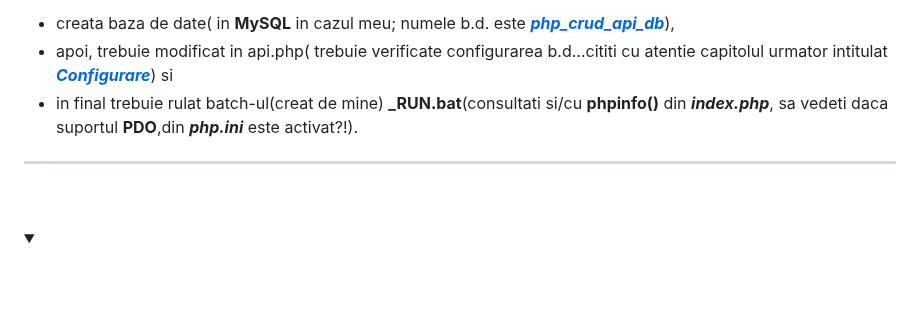
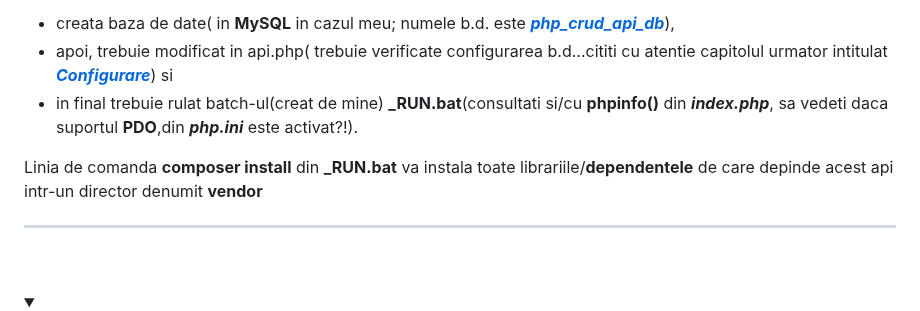
Before and after one commit to stefanache/MFP-ANAF-RO, a Markdown page: php_scripts/CRUD_API/ReadMe.md, the part around the change. Rendered like a GitHub page; folded sections open; blank space fills up the shorter version.

```diff
--- a/php_scripts/CRUD_API/ReadMe.md
+++ b/php_scripts/CRUD_API/ReadMe.md
@@ -59,6 +59,8 @@ asa ca in acest [**workshop**](https://github.com/stefanache/MFP-ANAF-RO/tree/ma
   - apoi, trebuie modificat in api.php( trebuie verificate configurarea b.d...cititi cu atentie capitolul urmator intitulat [***Configurare***](https://github.com/stefanache/MFP-ANAF-RO/blob/main/php_scripts/CRUD_API/ReadMe.md#configurare)) si
   - in final trebuie rulat batch-ul(creat de mine) **_RUN.bat**(consultati si/cu **phpinfo()** din ***index.php***, sa vedeti daca suportul **PDO**,din ***php.ini*** este activat?!).
 
+Linia de comanda **composer install** din **_RUN.bat** va instala toate librariile/**dependentele** de care depinde acest api intr-un director denumit **vendor**
+
   <hr/><br/>
   </details>
   <details><summary><h2>Configurare</h2></summary>
```
